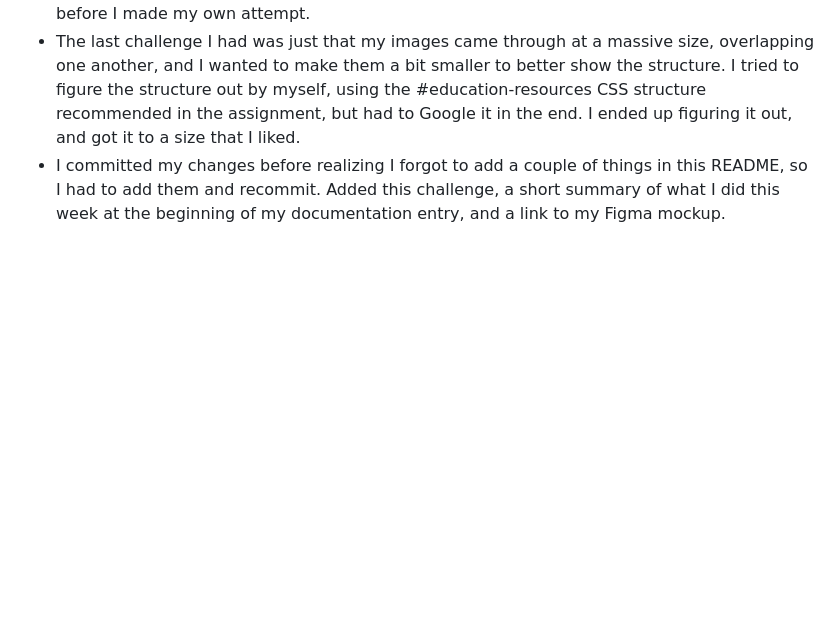
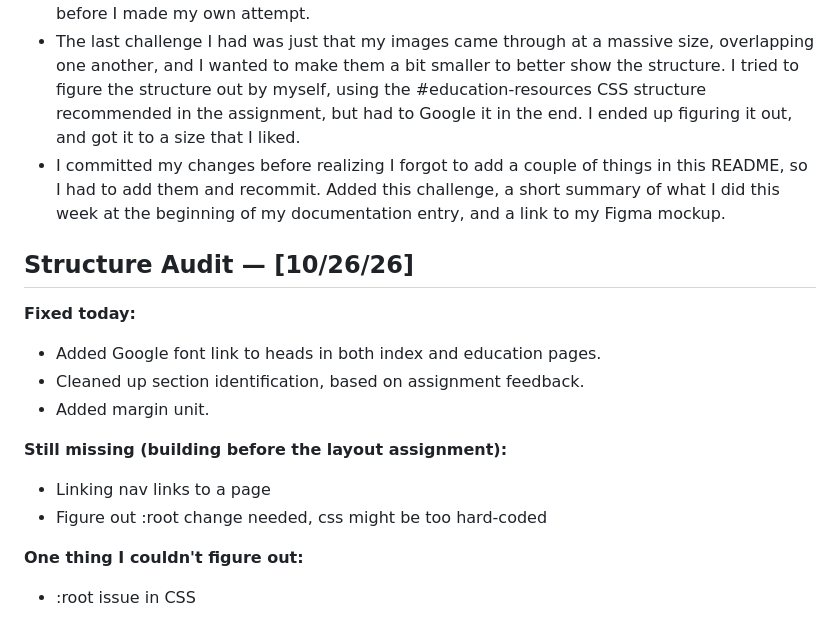
Before and after one commit to kb4393-png/f26-nyu-project-burrus-kelly, a Markdown page: README.md, the part around the change. Drawn GitHub-style; blank space fills up the shorter version.

Commit message:
Add update to README

```diff
--- a/README.md
+++ b/README.md
@@ -94,3 +94,17 @@ A cold start takes **1–3 minutes**. Here's why:
 - I couldn't figure out what command to use to show images alongside the text. Turned out instead of following the same formula as title.textContent, I had to use image.src. I tried to ask the AI assistant what this meant, and why I needed to do it this way, but I was not clear enough in my ask, and it just went in and fixed my code for me. I had to then ask it to undo what it did and explain to me what to do so I could do it myself and understand what I was doing, and then I double-checked my code to make sure everything was back to normal before I made my own attempt.
 - The last challenge I had was just that my images came through at a massive size, overlapping one another, and I wanted to make them a bit smaller to better show the structure. I tried to figure the structure out by myself, using the #education-resources CSS structure recommended in the assignment, but had to Google it in the end. I ended up figuring it out, and got it to a size that I liked.
 - I committed my changes before realizing I forgot to add a couple of things in this README, so I had to add them and recommit. Added this challenge, a short summary of what I did this week at the beginning of my documentation entry, and a link to my Figma mockup.
+
+## Structure Audit — [10/26/26]
+
+**Fixed today:**
+- Added Google font link to heads in both index and education pages.
+- Cleaned up section identification, based on assignment feedback.
+- Added margin unit.
+
+**Still missing (building before the layout assignment):**
+- Linking nav links to a page
+- Figure out :root change needed, css might be too hard-coded
+
+**One thing I couldn't figure out:**
+- :root issue in CSS
```
